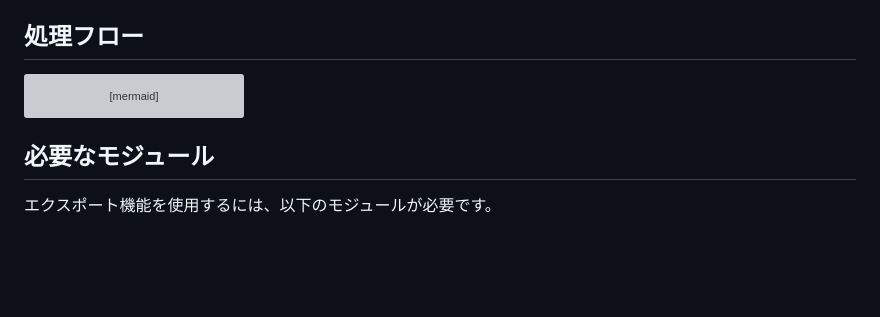
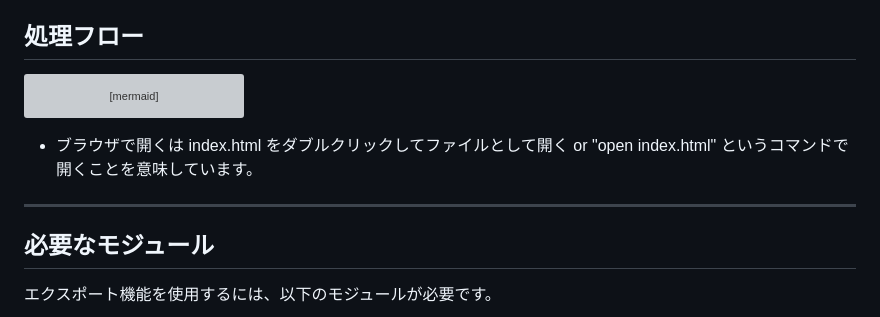
Before and after one commit to cu0001/browser-presentation, a Markdown page: README.md, the part around the change. Rendered like a GitHub page; blank space fills up the shorter version; grey boxes are pictures that could not be loaded.

````diff
--- a/README.md
+++ b/README.md
@@ -171,6 +171,11 @@ flowchart TD
     style EXP fill:#fff7ed,stroke:#f59e0b,stroke-width:2px
 ```
 
+* ブラウザで開くは index.html をダブルクリックしてファイルとして開く or "open index.html" というコマンドで開くことを意味しています。
+
+---
+
+
 ## 必要なモジュール
 
 エクスポート機能を使用するには、以下のモジュールが必要です。
````
